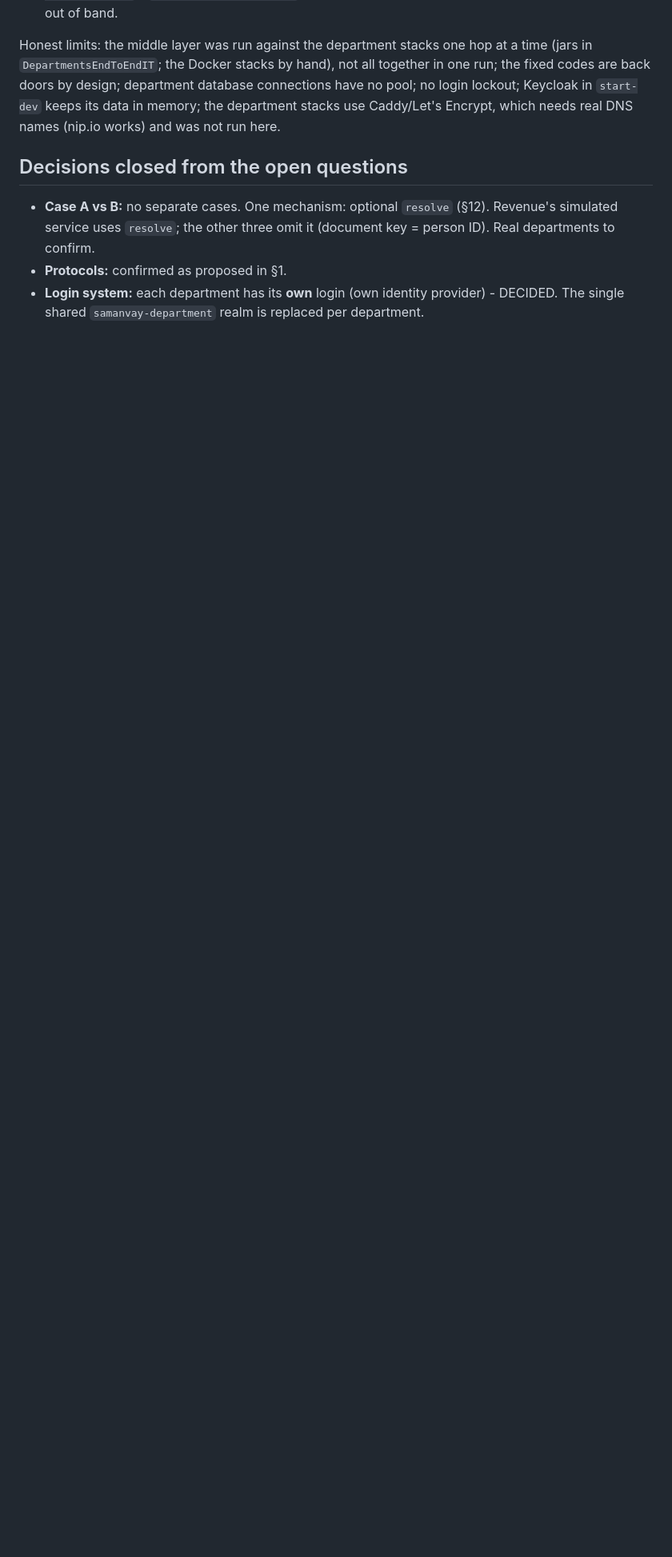
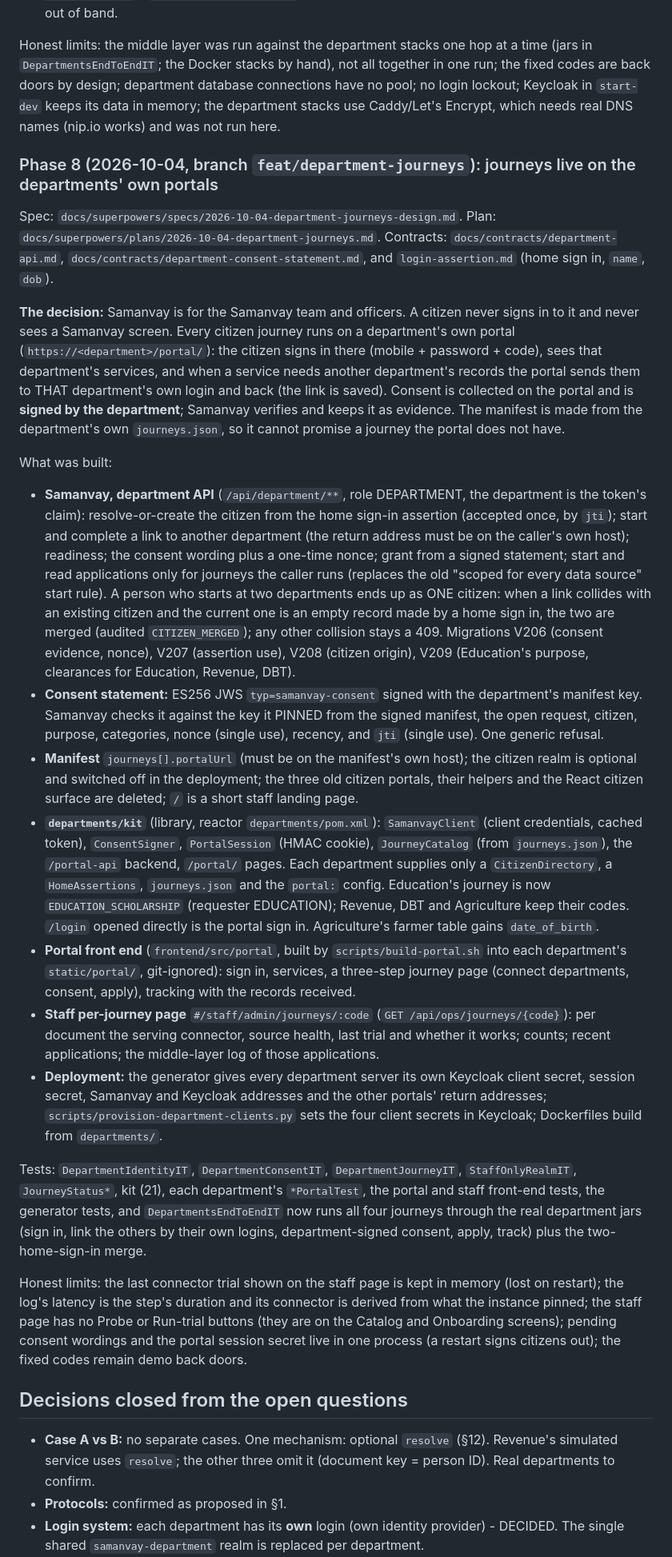
Before and after one commit to himanshu2394i/samanvay, a Markdown page: docs/FINAL-CHANGES.md, the part around one of its changes. Shown at 80% size. GitHub-like rendering; blank space fills up the shorter version.

```diff
--- a/docs/FINAL-CHANGES.md
+++ b/docs/FINAL-CHANGES.md
@@ -805,6 +805,48 @@ Honest limits: the middle layer was run against the department stacks one hop at
 not all together in one run; the fixed codes are back doors by design; department database connections have no pool; no login lockout; Keycloak in
 `start-dev` keeps its data in memory; the department stacks use Caddy/Let's Encrypt, which needs real DNS names (nip.io works) and was not run here.
 
+### Phase 8 (2026-10-04, branch `feat/department-journeys`): journeys live on the departments' own portals
+
+Spec: `docs/superpowers/specs/2026-10-04-department-journeys-design.md`. Plan: `docs/superpowers/plans/2026-10-04-department-journeys.md`.
+Contracts: `docs/contracts/department-api.md`, `docs/contracts/department-consent-statement.md`, and `login-assertion.md` (home sign in, `name`, `dob`).
+
+**The decision:** Samanvay is for the Samanvay team and officers. A citizen never signs in to it and never sees a Samanvay screen. Every citizen
+journey runs on a department's own portal (`https://<department>/portal/`): the citizen signs in there (mobile + password + code), sees that
+department's services, and when a service needs another department's records the portal sends them to THAT department's own login and back
+(the link is saved). Consent is collected on the portal and is **signed by the department**; Samanvay verifies and keeps it as evidence. The
+manifest is made from the department's own `journeys.json`, so it cannot promise a journey the portal does not have.
+
+What was built:
+- **Samanvay, department API** (`/api/department/**`, role DEPARTMENT, the department is the token's claim): resolve-or-create the citizen from the
+  home sign-in assertion (accepted once, by `jti`); start and complete a link to another department (the return address must be on the caller's own
+  host); readiness; the consent wording plus a one-time nonce; grant from a signed statement; start and read applications only for journeys the
+  caller runs (replaces the old "scoped for every data source" start rule). A person who starts at two departments ends up as ONE citizen: when a
+  link collides with an existing citizen and the current one is an empty record made by a home sign in, the two are merged (audited
+  `CITIZEN_MERGED`); any other collision stays a 409. Migrations V206 (consent evidence, nonce), V207 (assertion use), V208 (citizen origin),
+  V209 (Education's purpose, clearances for Education, Revenue, DBT).
+- **Consent statement:** ES256 JWS `typ=samanvay-consent` signed with the department's manifest key. Samanvay checks it against the key it PINNED from the
+  signed manifest, the open request, citizen, purpose, categories, nonce (single use), recency, and `jti` (single use). One generic refusal.
+- **Manifest** `journeys[].portalUrl` (must be on the manifest's own host); the citizen realm is optional and switched off in the deployment;
+  the three old citizen portals, their helpers and the React citizen surface are deleted; `/` is a short staff landing page.
+- **`departments/kit`** (library, reactor `departments/pom.xml`): `SamanvayClient` (client credentials, cached token), `ConsentSigner`, `PortalSession`
+  (HMAC cookie), `JourneyCatalog` (from `journeys.json`), the `/portal-api` backend, `/portal/` pages. Each department supplies only a
+  `CitizenDirectory`, a `HomeAssertions`, `journeys.json` and the `portal:` config. Education's journey is now `EDUCATION_SCHOLARSHIP`
+  (requester EDUCATION); Revenue, DBT and Agriculture keep their codes. `/login` opened directly is the portal sign in. Agriculture's farmer table gains `date_of_birth`.
+- **Portal front end** (`frontend/src/portal`, built by `scripts/build-portal.sh` into each department's `static/portal/`, git-ignored): sign in, services,
+  a three-step journey page (connect departments, consent, apply), tracking with the records received.
+- **Staff per-journey page** `#/staff/admin/journeys/:code` (`GET /api/ops/journeys/{code}`): per document the serving connector, source health, last trial and
+  whether it works; counts; recent applications; the middle-layer log of those applications.
+- **Deployment:** the generator gives every department server its own Keycloak client secret, session secret, Samanvay and Keycloak addresses and the
+  other portals' return addresses; `scripts/provision-department-clients.py` sets the four client secrets in Keycloak; Dockerfiles build from `departments/`.
+
+Tests: `DepartmentIdentityIT`, `DepartmentConsentIT`, `DepartmentJourneyIT`, `StaffOnlyRealmIT`, `JourneyStatus*`, kit (21), each department's `*PortalTest`,
+the portal and staff front-end tests, the generator tests, and `DepartmentsEndToEndIT` now runs all four journeys through the real department jars
+(sign in, link the others by their own logins, department-signed consent, apply, track) plus the two-home-sign-in merge.
+
+Honest limits: the last connector trial shown on the staff page is kept in memory (lost on restart); the log's latency is the step's duration and its
+connector is derived from what the instance pinned; the staff page has no Probe or Run-trial buttons (they are on the Catalog and Onboarding screens);
+pending consent wordings and the portal session secret live in one process (a restart signs citizens out); the fixed codes remain demo back doors.
+
 ## Decisions closed from the open questions
 
 - **Case A vs B:** no separate cases. One mechanism: optional `resolve` (§12). Revenue's simulated
```
Also changed, not shown: other parts of docs/FINAL-CHANGES.md (+1 -0 lines), README.md (+19 -22 lines), departments/README.md (+1 -1 lines).
